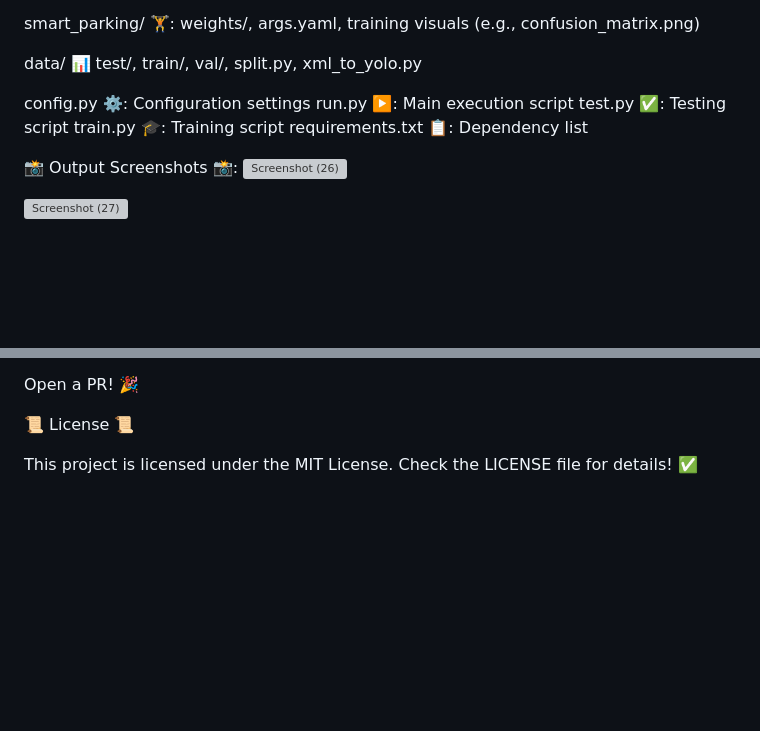
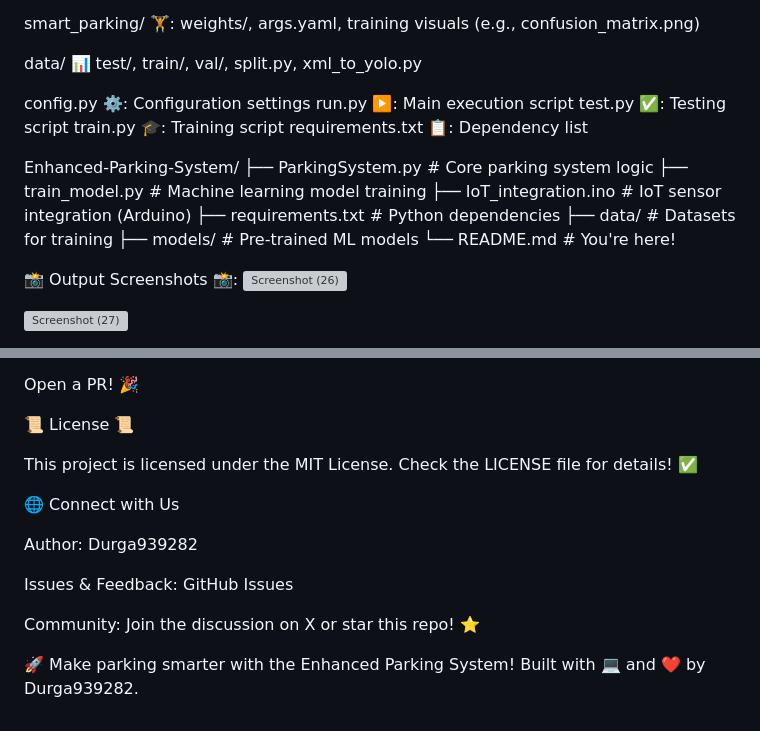
Before and after one commit to Durga939282/Enhanced-Parking-System, a Markdown page: README.md, 2 parts joined by grey strips. Drawn GitHub-style; blank space fills up the shorter version; grey boxes are pictures that could not be loaded.

```diff
--- a/README.md
+++ b/README.md
@@ -68,6 +68,15 @@ data/ 📊 test/, train/, val/, split.py, xml_to_yolo.py
 
 config.py ⚙️: Configuration settings run.py ▶️: Main execution script test.py ✅: Testing script train.py 🎓: Training script requirements.txt 📋: Dependency list
 
+Enhanced-Parking-System/
+├── ParkingSystem.py        # Core parking system logic
+├── train_model.py          # Machine learning model training
+├── IoT_integration.ino     # IoT sensor integration (Arduino)
+├── requirements.txt        # Python dependencies
+├── data/                   # Datasets for training
+├── models/                 # Pre-trained ML models
+└── README.md               # You're here!
+
 📸 Output Screenshots 📸:
 ![Screenshot (26)](https://github.com/user-attachments/assets/0f20300a-46f0-4dc9-8995-ac7fb85a4753)
 
@@ -127,3 +136,26 @@ Open a PR! 🎉
 📜 License 📜
 
 This project is licensed under the MIT License. Check the LICENSE file for details! ✅
+
+🌐 Connect with Us
+
+
+
+
+
+Author: Durga939282
+
+
+
+Issues & Feedback: GitHub Issues
+
+
+
+Community: Join the discussion on X or star this repo! ⭐
+
+
+
+
+
+🚀 Make parking smarter with the Enhanced Parking System!
+Built with 💻 and ❤️ by Durga939282.
```
